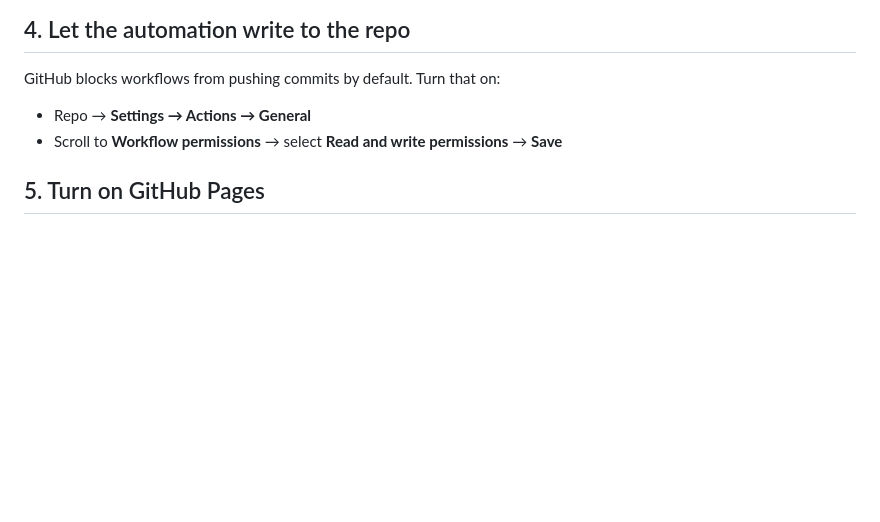
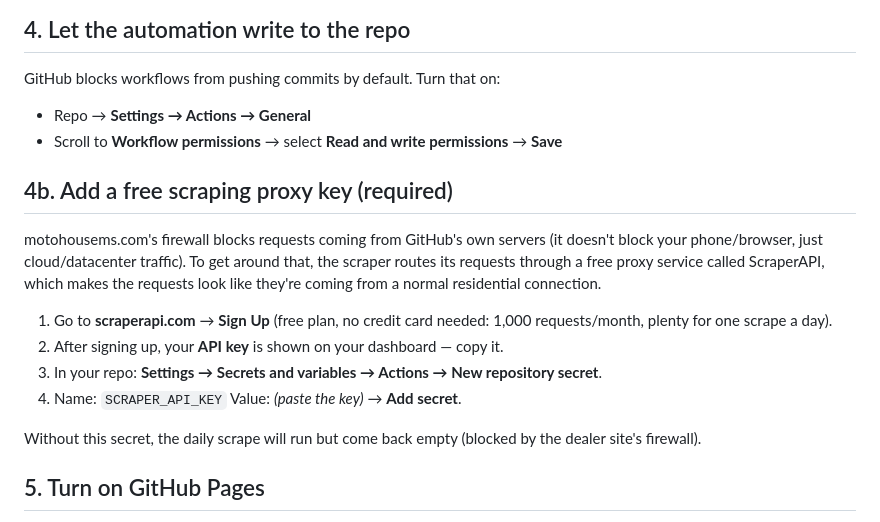
Before and after one commit to ozsellsatvs/motohouse-inventory, a Markdown page: README.md, the part around the change. Drawn GitHub-style; blank space fills up the shorter version.

```diff
--- a/README.md
+++ b/README.md
@@ -59,6 +59,24 @@ GitHub blocks workflows from pushing commits by default. Turn that on:
 - Repo → **Settings → Actions → General**
 - Scroll to **Workflow permissions** → select **Read and write permissions** → **Save**
 
+## 4b. Add a free scraping proxy key (required)
+
+motohousems.com's firewall blocks requests coming from GitHub's own servers
+(it doesn't block your phone/browser, just cloud/datacenter traffic). To get
+around that, the scraper routes its requests through a free proxy service
+called ScraperAPI, which makes the requests look like they're coming from a
+normal residential connection.
+
+1. Go to **scraperapi.com** → **Sign Up** (free plan, no credit card needed:
+   1,000 requests/month, plenty for one scrape a day).
+2. After signing up, your **API key** is shown on your dashboard — copy it.
+3. In your repo: **Settings → Secrets and variables → Actions → New
+   repository secret**.
+4. Name: `SCRAPER_API_KEY`   Value: *(paste the key)* → **Add secret**.
+
+Without this secret, the daily scrape will run but come back empty (blocked
+by the dealer site's firewall).
+
 ## 5. Turn on GitHub Pages
 
 - Repo → **Settings → Pages**
```
